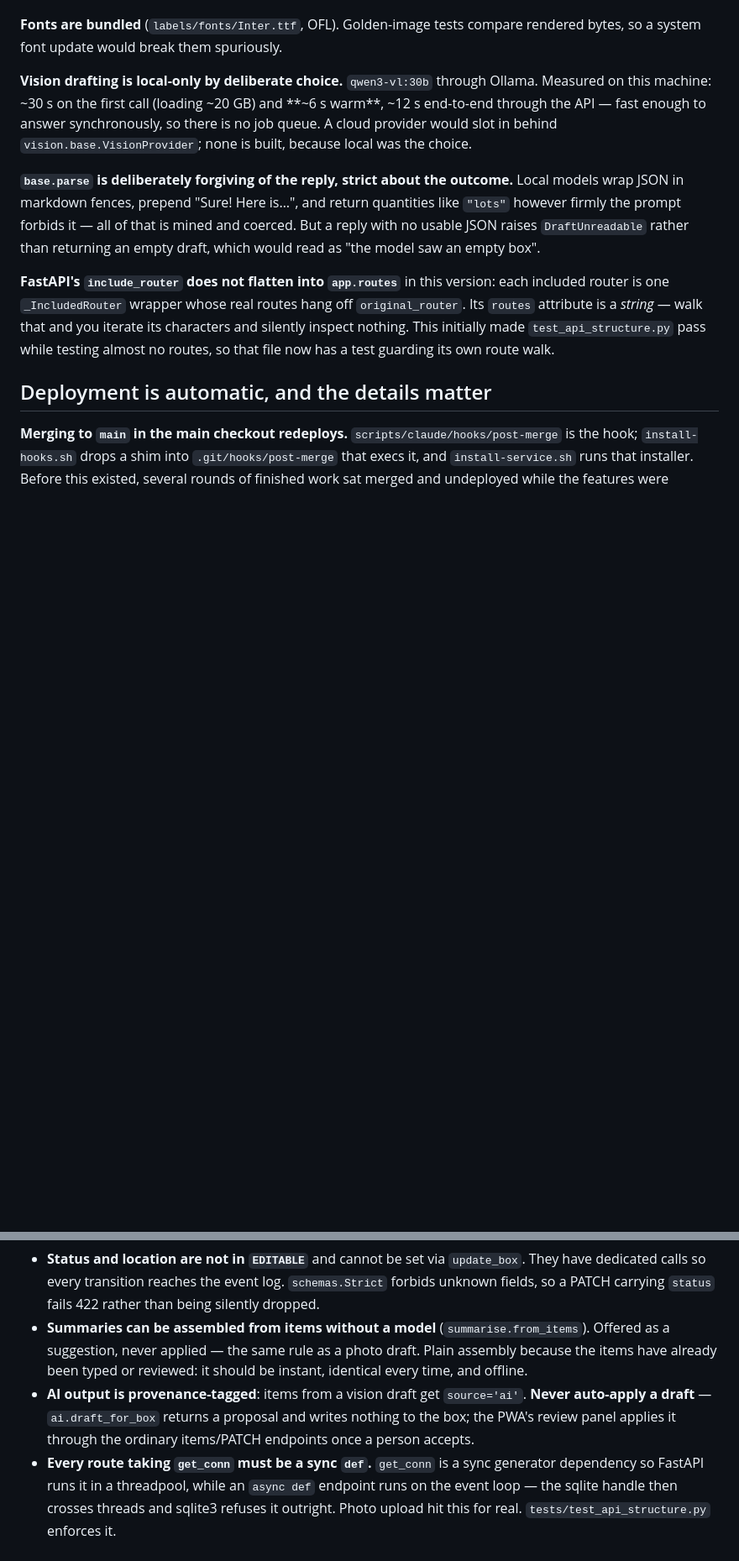
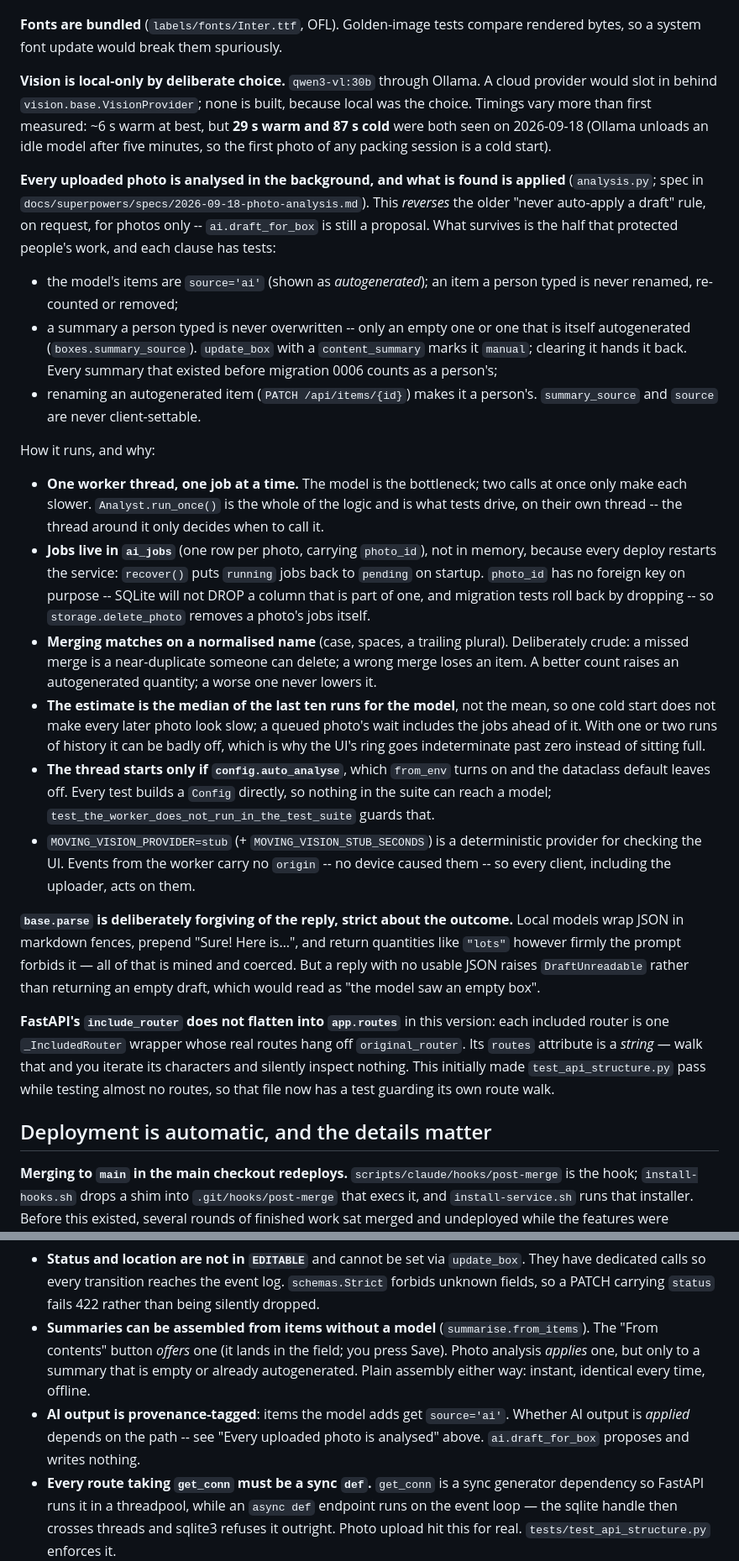
Before and after one commit to rhooper/moving, a Markdown page: CLAUDE.md, 2 parts joined by grey strips. Shown at 84% size. Drawn GitHub-style; blank space fills up the shorter version.

Commit message:
CLAUDE.md: photos are analysed and applied in the background
Co-Authored-By: Claude Fable 5.1 <noreply@anthropic.com>

```diff
--- a/CLAUDE.md
+++ b/CLAUDE.md
@@ -181,11 +181,56 @@ ctypes reads it at call time whereas dyld caches its own at exec.
 **Fonts are bundled** (`labels/fonts/Inter.ttf`, OFL). Golden-image tests
 compare rendered bytes, so a system font update would break them spuriously.
 
-**Vision drafting is local-only by deliberate choice.** `qwen3-vl:30b` through
-Ollama. Measured on this machine: ~30 s on the first call (loading ~20 GB) and
-**~6 s warm**, ~12 s end-to-end through the API — fast enough to answer
-synchronously, so there is no job queue. A cloud provider would slot in behind
-`vision.base.VisionProvider`; none is built, because local was the choice.
+**Vision is local-only by deliberate choice.** `qwen3-vl:30b` through Ollama.
+A cloud provider would slot in behind `vision.base.VisionProvider`; none is
+built, because local was the choice. Timings vary more than first measured:
+~6 s warm at best, but **29 s warm and 87 s cold** were both seen on 2026-09-18
+(Ollama unloads an idle model after five minutes, so the first photo of any
+packing session is a cold start).
+
+**Every uploaded photo is analysed in the background, and what is found is
+applied** (`analysis.py`; spec in `docs/superpowers/specs/2026-09-18-photo-analysis.md`).
+This *reverses* the older "never auto-apply a draft" rule, on request, for
+photos only -- `ai.draft_for_box` is still a proposal. What survives is the
+half that protected people's work, and each clause has tests:
+
+- the model's items are `source='ai'` (shown as *autogenerated*); an item a
+  person typed is never renamed, re-counted or removed;
+- a summary a person typed is never overwritten -- only an empty one or one
+  that is itself autogenerated (`boxes.summary_source`). `update_box` with a
+  `content_summary` marks it `manual`; clearing it hands it back. Every summary
+  that existed before migration 0006 counts as a person's;
+- renaming an autogenerated item (`PATCH /api/items/{id}`) makes it a
+  person's. `summary_source` and `source` are never client-settable.
+
+How it runs, and why:
+
+- **One worker thread, one job at a time.** The model is the bottleneck; two
+  calls at once only make each slower. `Analyst.run_once()` is the whole of the
+  logic and is what tests drive, on their own thread -- the thread around it
+  only decides when to call it.
+- **Jobs live in `ai_jobs`** (one row per photo, carrying `photo_id`), not in
+  memory, because every deploy restarts the service: `recover()` puts `running`
+  jobs back to `pending` on startup. `photo_id` has no foreign key on purpose --
+  SQLite will not DROP a column that is part of one, and migration tests roll
+  back by dropping -- so `storage.delete_photo` removes a photo's jobs itself.
+- **Merging matches on a normalised name** (case, spaces, a trailing plural).
+  Deliberately crude: a missed merge is a near-duplicate someone can delete; a
+  wrong merge loses an item. A better count raises an autogenerated quantity;
+  a worse one never lowers it.
+- **The estimate is the median of the last ten runs for the model**, not the
+  mean, so one cold start does not make every later photo look slow; a queued
+  photo's wait includes the jobs ahead of it. With one or two runs of history
+  it can be badly off, which is why the UI's ring goes indeterminate past zero
+  instead of sitting full.
+- **The thread starts only if `config.auto_analyse`**, which `from_env` turns
+  on and the dataclass default leaves off. Every test builds a `Config`
+  directly, so nothing in the suite can reach a model;
+  `test_the_worker_does_not_run_in_the_test_suite` guards that.
+- `MOVING_VISION_PROVIDER=stub` (+ `MOVING_VISION_STUB_SECONDS`) is a
+  deterministic provider for checking the UI. Events from the worker carry no
+  `origin` -- no device caused them -- so every client, including the uploader,
+  acts on them.
 
 **`base.parse` is deliberately forgiving of the reply, strict about the
 outcome.** Local models wrap JSON in markdown fences, prepend "Sure! Here
@@ -285,13 +330,13 @@ word from the generated comment; they are escaped now.
   log. `schemas.Strict` forbids unknown fields, so a PATCH carrying `status`
   fails 422 rather than being silently dropped.
 - **Summaries can be assembled from items without a model**
-  (`summarise.from_items`). Offered as a suggestion, never applied — the same
-  rule as a photo draft. Plain assembly because the items have already been
-  typed or reviewed: it should be instant, identical every time, and offline.
-- **AI output is provenance-tagged**: items from a vision draft get
-  `source='ai'`. **Never auto-apply a draft** — `ai.draft_for_box` returns a
-  proposal and writes nothing to the box; the PWA's review panel applies it
-  through the ordinary items/PATCH endpoints once a person accepts.
+  (`summarise.from_items`). The "From contents" button *offers* one (it lands in
+  the field; you press Save). Photo analysis *applies* one, but only to a
+  summary that is empty or already autogenerated. Plain assembly either way:
+  instant, identical every time, offline.
+- **AI output is provenance-tagged**: items the model adds get `source='ai'`.
+  Whether AI output is *applied* depends on the path -- see "Every uploaded
+  photo is analysed" above. `ai.draft_for_box` proposes and writes nothing.
 - **Every route taking `get_conn` must be a sync `def`.** `get_conn` is a sync
   generator dependency so FastAPI runs it in a threadpool, while an `async def`
   endpoint runs on the event loop — the sqlite handle then crosses threads and
```
Also changed, not shown: other parts of CLAUDE.md (+6 -0 lines).
